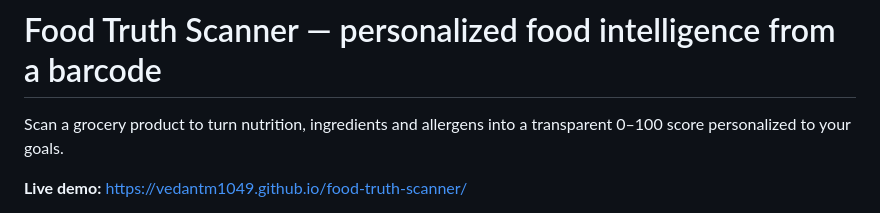
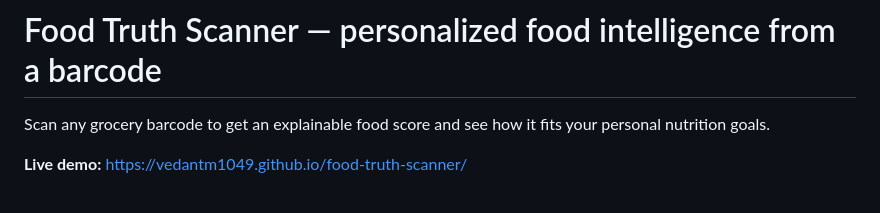
Before and after one commit to vedantm1049/food-truth-scanner, a Markdown page: README.md, the part around one of its changes. GitHub-like rendering.

Commit message:
Revise README for improved clarity and visuals
Updated description for clarity and added demo image.

```diff
--- a/README.md
+++ b/README.md
@@ -1,5 +1,5 @@
 # Food Truth Scanner — personalized food intelligence from a barcode
 
-Scan a grocery product to turn nutrition, ingredients and allergens into a transparent 0–100 score personalized to your goals.
+Scan any grocery barcode to get an explainable food score and see how it fits your personal nutrition goals.
 
 **Live demo:** https://vedantm1049.github.io/food-truth-scanner/
```
Also changed, not shown: other parts of README.md (+2 -0 lines).
